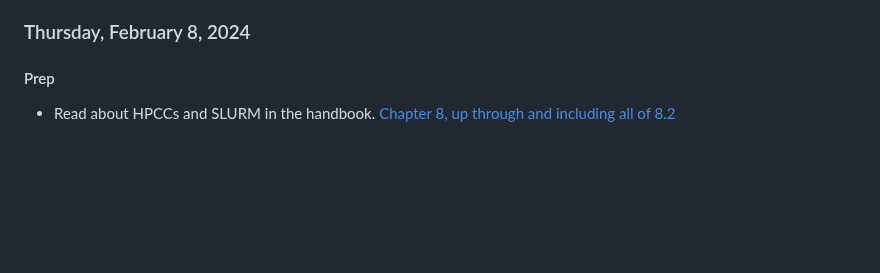
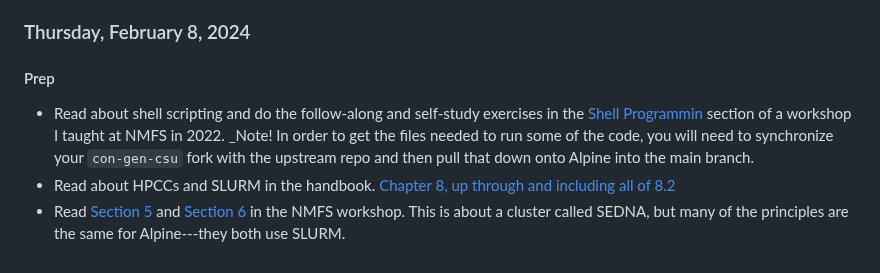
Before and after one commit to eriqande/con-gen-csu, a Markdown page: README.md, the part around the change. GitHub-like rendering; blank space fills up the shorter version.

```diff
--- a/README.md
+++ b/README.md
@@ -593,4 +593,13 @@ the `fastp` aligner.
 
 #### Prep
 
+- Read about shell scripting and do the follow-along and self-study exercises in the
+  [Shell Programmin](https://eriqande.github.io/nmfs-bioinf-2022/shell-prog.html) section
+  of a workshop I taught at NMFS in 2022. _Note! In order to get the files needed to run some of the
+  code, you will need to synchronize your `con-gen-csu` fork with the upstream repo and then pull
+  that down onto Alpine into the main branch.
 - Read about HPCCs and SLURM in the handbook. [Chapter 8, up through and including all of 8.2](https://eriqande.github.io/eca-bioinf-handbook/chap-HPCC.html)
+- Read [Section 5](https://eriqande.github.io/nmfs-bioinf-2022/slurm.html) and
+  [Section 6](https://eriqande.github.io/nmfs-bioinf-2022/sbatch.html) in the NMFS workshop.  This is
+  about a cluster called SEDNA, but many of the principles are the same for Alpine---they both
+  use SLURM.
```
